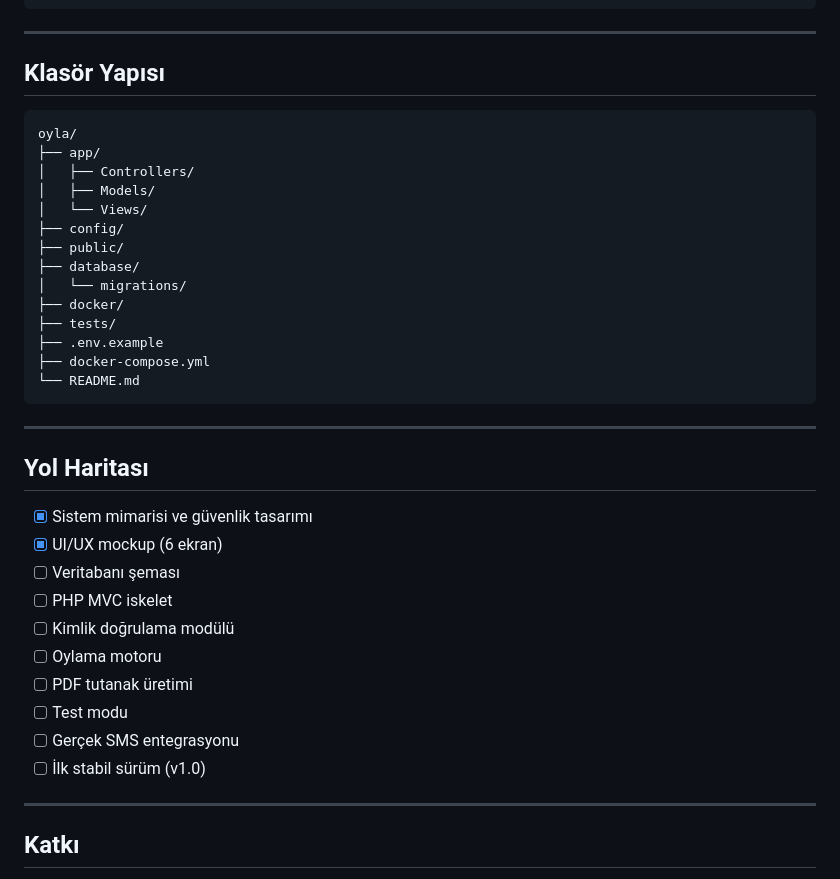
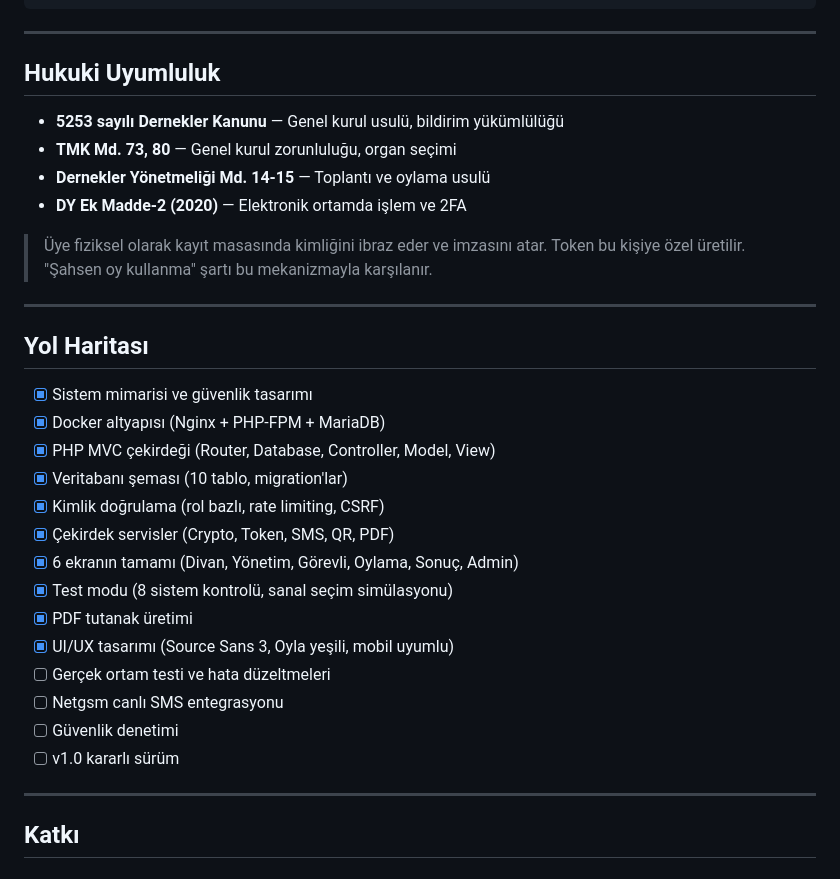
Before and after one commit to barisozyurt/oyla, a Markdown page: README.md, the part around one of its changes. Drawn GitHub-style.

````diff
--- a/README.md
+++ b/README.md
@@ -97,38 +163,33 @@ docker-compose up -d
 
 ---
 
-## Klasör Yapısı
-```
-oyla/
-├── app/
-│   ├── Controllers/
-│   ├── Models/
-│   └── Views/
-├── config/
-├── public/
-├── database/
-│   └── migrations/
-├── docker/
-├── tests/
-├── .env.example
-├── docker-compose.yml
-└── README.md
-```
+## Hukuki Uyumluluk
+
+- **5253 sayılı Dernekler Kanunu** — Genel kurul usulü, bildirim yükümlülüğü
+- **TMK Md. 73, 80** — Genel kurul zorunluluğu, organ seçimi
+- **Dernekler Yönetmeliği Md. 14-15** — Toplantı ve oylama usulü
+- **DY Ek Madde-2 (2020)** — Elektronik ortamda işlem ve 2FA
+
+> Üye fiziksel olarak kayıt masasında kimliğini ibraz eder ve imzasını atar. Token bu kişiye özel üretilir. "Şahsen oy kullanma" şartı bu mekanizmayla karşılanır.
 
 ---
 
 ## Yol Haritası
 
 - [x] Sistem mimarisi ve güvenlik tasarımı
-- [x] UI/UX mockup (6 ekran)
-- [ ] Veritabanı şeması
-- [ ] PHP MVC iskelet
-- [ ] Kimlik doğrulama modülü
-- [ ] Oylama motoru
-- [ ] PDF tutanak üretimi
-- [ ] Test modu
-- [ ] Gerçek SMS entegrasyonu
-- [ ] İlk stabil sürüm (v1.0)
+- [x] Docker altyapısı (Nginx + PHP-FPM + MariaDB)
+- [x] PHP MVC çekirdeği (Router, Database, Controller, Model, View)
+- [x] Veritabanı şeması (10 tablo, migration'lar)
+- [x] Kimlik doğrulama (rol bazlı, rate limiting, CSRF)
+- [x] Çekirdek servisler (Crypto, Token, SMS, QR, PDF)
+- [x] 6 ekranın tamamı (Divan, Yönetim, Görevli, Oylama, Sonuç, Admin)
+- [x] Test modu (8 sistem kontrolü, sanal seçim simülasyonu)
+- [x] PDF tutanak üretimi
+- [x] UI/UX tasarımı (Source Sans 3, Oyla yeşili, mobil uyumlu)
+- [ ] Gerçek ortam testi ve hata düzeltmeleri
+- [ ] Netgsm canlı SMS entegrasyonu
+- [ ] Güvenlik denetimi
+- [ ] v1.0 kararlı sürüm
 
 ---
 
````
Also changed, not shown: other parts of README.md (+114 -48 lines).
